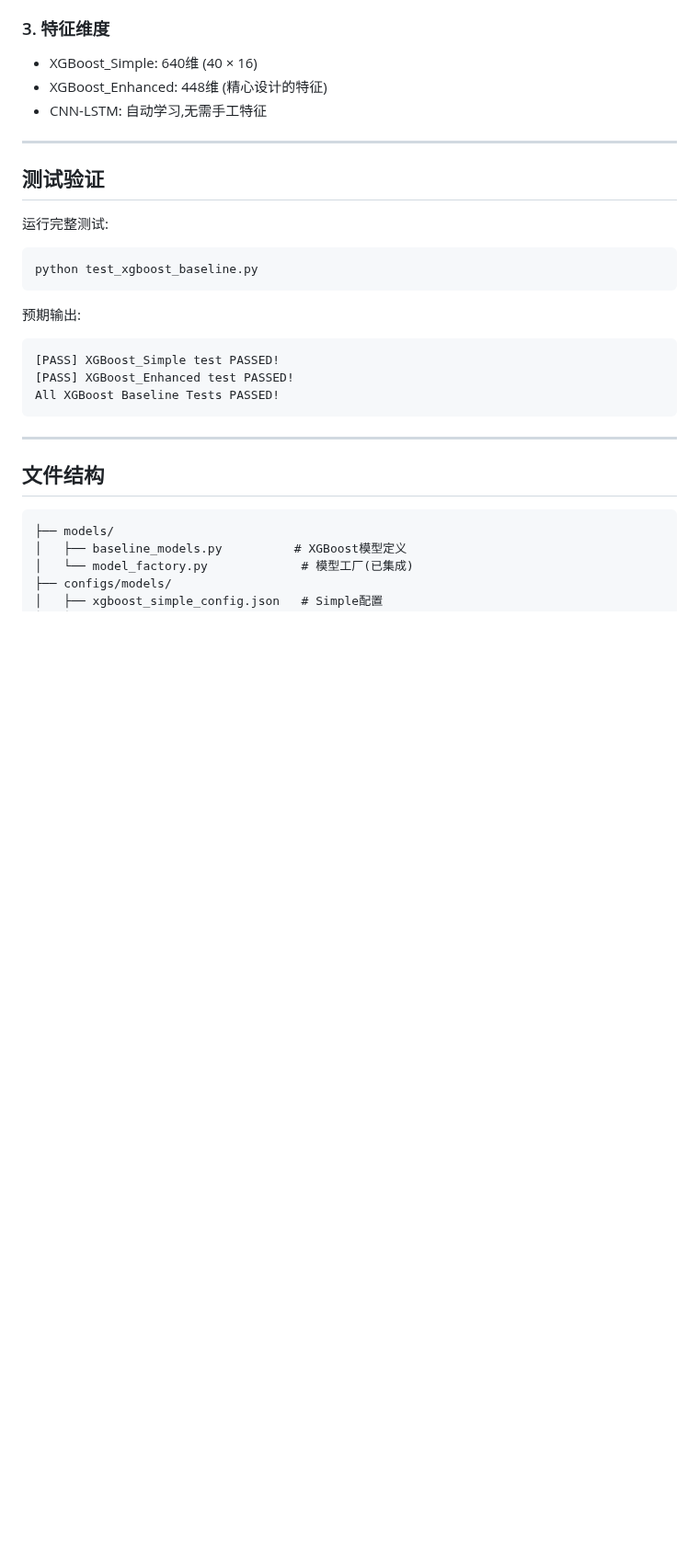
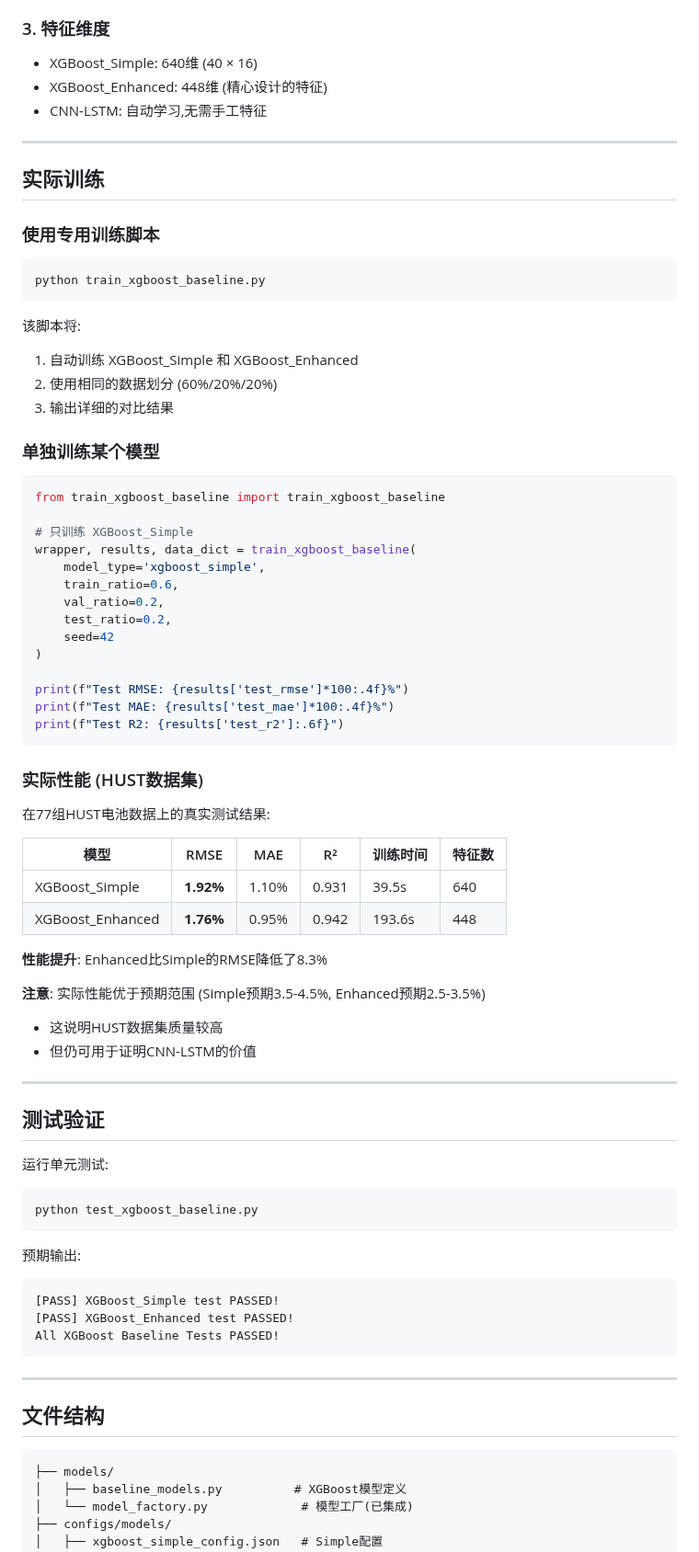
Before and after one commit to cliu0174/-Sun2025, a Markdown page: docs/XGBOOST_BASELINE_USAGE.md, the part around one of its changes. Shown at 92% size. GitHub-like rendering; blank space fills up the shorter version.

````diff
--- a/docs/XGBOOST_BASELINE_USAGE.md
+++ b/docs/XGBOOST_BASELINE_USAGE.md
@@ -232,9 +277,58 @@ model.fit(X_train, y_train)  # 一次调用完成训练
 
 ---
 
+## 实际训练
+
+### 使用专用训练脚本
+
+```bash
+python train_xgboost_baseline.py
+```
+
+该脚本将:
+1. 自动训练 XGBoost_Simple 和 XGBoost_Enhanced
+2. 使用相同的数据划分 (60%/20%/20%)
+3. 输出详细的对比结果
+
+### 单独训练某个模型
+
+```python
+from train_xgboost_baseline import train_xgboost_baseline
+
+# 只训练 XGBoost_Simple
+wrapper, results, data_dict = train_xgboost_baseline(
+    model_type='xgboost_simple',
+    train_ratio=0.6,
+    val_ratio=0.2,
+    test_ratio=0.2,
+    seed=42
+)
+
+print(f"Test RMSE: {results['test_rmse']*100:.4f}%")
+print(f"Test MAE: {results['test_mae']*100:.4f}%")
+print(f"Test R2: {results['test_r2']:.6f}")
+```
+
+### 实际性能 (HUST数据集)
+
+在77组HUST电池数据上的真实测试结果:
+
+| 模型 | RMSE | MAE | R² | 训练时间 | 特征数 |
+|------|------|-----|-----|----------|--------|
+| XGBoost_Simple | **1.92%** | 1.10% | 0.931 | 39.5s | 640 |
+| XGBoost_Enhanced | **1.76%** | 0.95% | 0.942 | 193.6s | 448 |
+
+**性能提升**: Enhanced比Simple的RMSE降低了8.3%
+
+**注意**: 实际性能优于预期范围 (Simple预期3.5-4.5%, Enhanced预期2.5-3.5%)
+- 这说明HUST数据集质量较高
+- 但仍可用于证明CNN-LSTM的价值
+
+---
+
 ## 测试验证
 
-运行完整测试:
+运行单元测试:
 
 ```bash
 python test_xgboost_baseline.py
````
Also changed, not shown: other parts of docs/XGBOOST_BASELINE_USAGE.md (+118 -32 lines).
